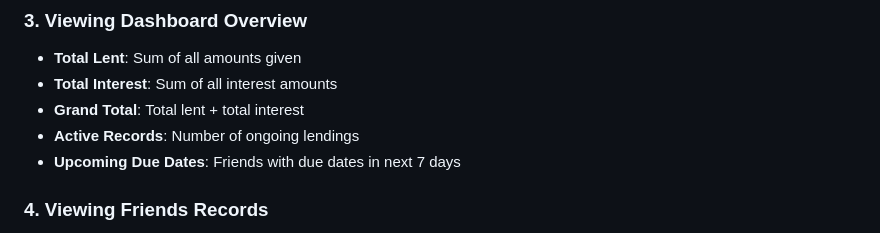
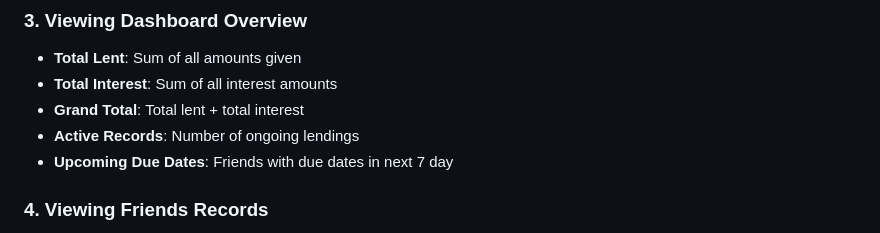
Before and after one commit to BalajiHariprasath/Money_Manager, a Markdown page: README.md, the part around the change. Rendered like a GitHub page.

```diff
--- a/README.md
+++ b/README.md
@@ -118,7 +118,7 @@ http://localhost:3000
 - **Total Interest**: Sum of all interest amounts
 - **Grand Total**: Total lent + total interest
 - **Active Records**: Number of ongoing lendings
-- **Upcoming Due Dates**: Friends with due dates in next 7 days
+- **Upcoming Due Dates**: Friends with due dates in next 7 day
 
 ### 4. Viewing Friends Records
 1. Click "👥 Friends" in the sidebar
```
